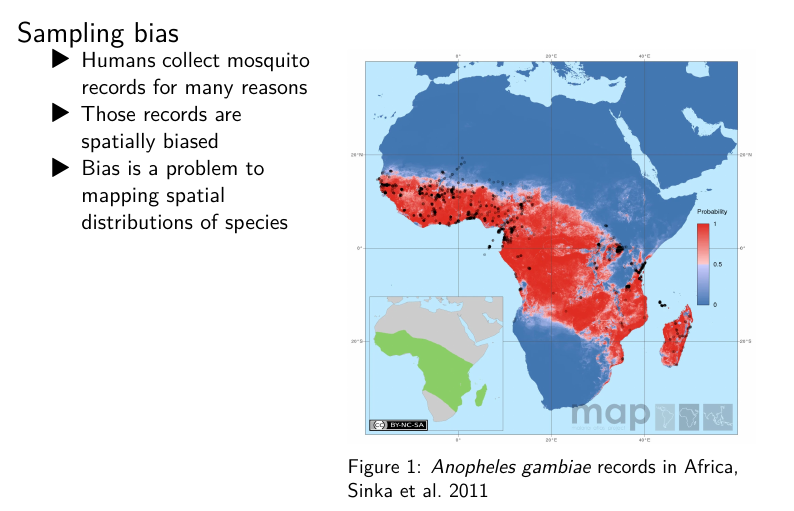
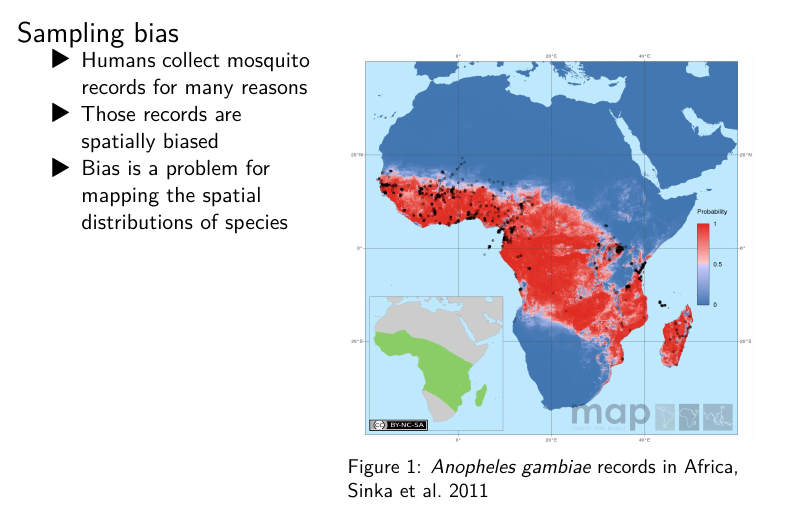
Before and after one commit to geryan/quarto_presentations, a Quarto document (202504_qMalaria/202504_qMalaria_traveltime.qmd): page 2 of 3 before the commit and page 2 of 4 after it. The pictures show the output file 202504_qMalaria/202504_qMalaria_traveltime.pdf that the author committed with the source.

Commit message:
unfinished

```diff
--- a/202504_qMalaria/202504_qMalaria_traveltime.qmd
+++ b/202504_qMalaria/202504_qMalaria_traveltime.qmd
@@ -21,7 +21,7 @@ editor: source
 ::: {.column width="40%"}
 - Humans collect mosquito records for many reasons
 - Those records are spatially biased
-- Bias is a problem to mapping spatial distributions of species
+- Bias is a problem for mapping the spatial distributions of species
 :::
 
 ::: {.column width="60%"}
@@ -30,7 +30,11 @@ editor: source
 
 ::::
 
+___
 
+![](images/biased_samping_schematic.png)
+
+___
 
 
 ## two col template
```
Also changed, not shown: 202504_qMalaria/202504_qMalaria_traveltime.pdf, 202504_qMalaria/202504_qMalaria_traveltime.tex, 202504_qMalaria/images/biased_samping_schematic.png (added), 202504_qMalaria/images/pa_sampling_schematic.png (added).
